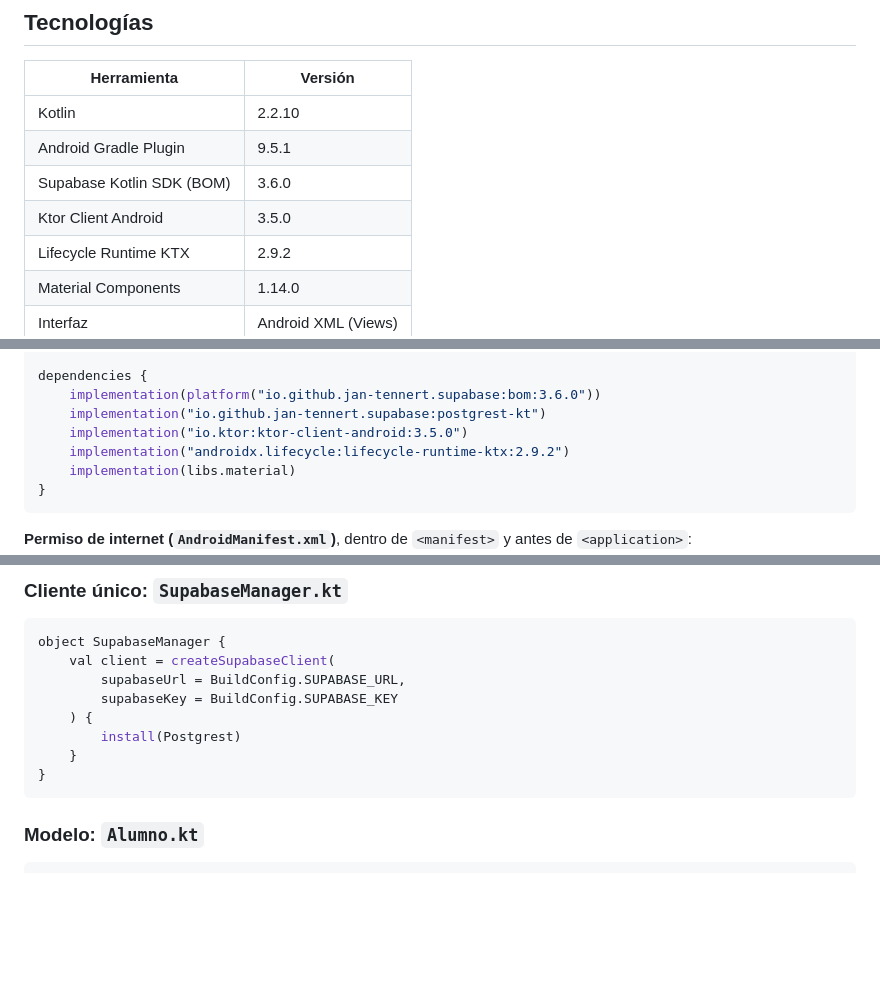
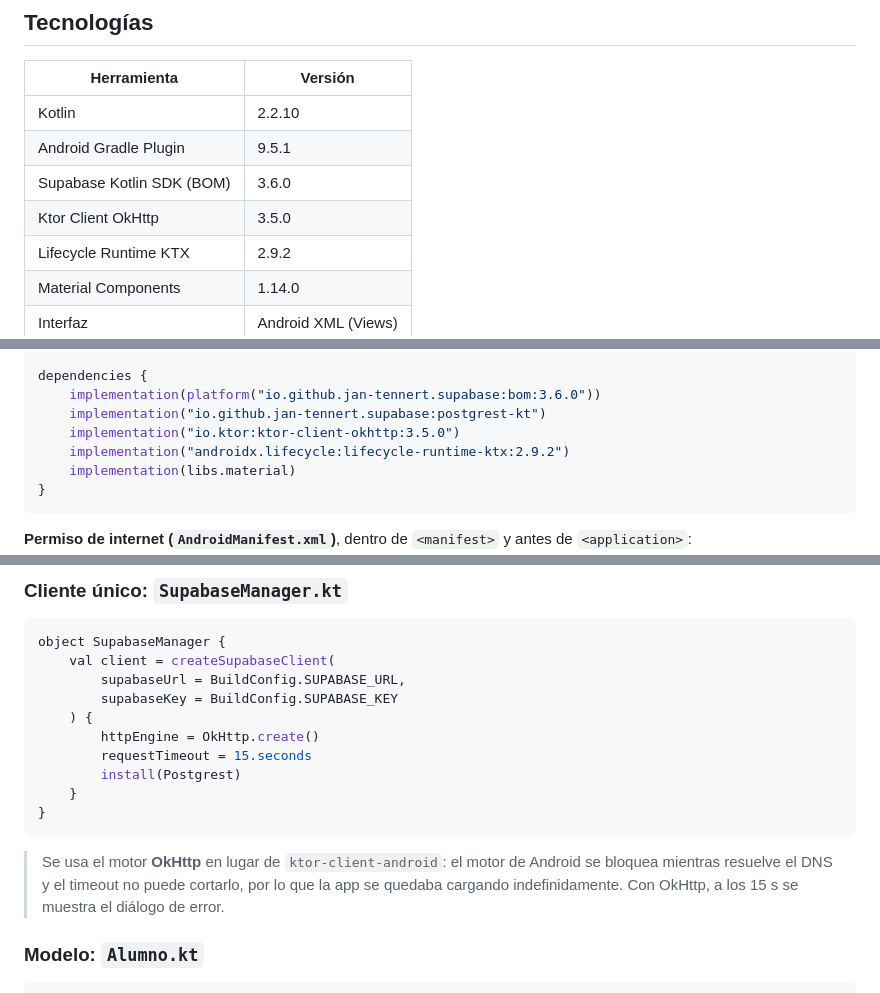
Before and after one commit to darcalleg-soft/PRACTICA01-S4-APPMOVIL, a Markdown page: README.md, 3 parts joined by grey strips. GitHub-like rendering; blank space fills up the shorter version.

````diff
--- a/README.md
+++ b/README.md
@@ -27,7 +31,7 @@ Aplicación Android nativa (Kotlin + XML) que se conecta a **Supabase** mediante
 | Kotlin | 2.2.10 |
 | Android Gradle Plugin | 9.5.1 |
 | Supabase Kotlin SDK (BOM) | 3.6.0 |
-| Ktor Client Android | 3.5.0 |
+| Ktor Client OkHttp | 3.5.0 |
 | Lifecycle Runtime KTX | 2.9.2 |
 | Material Components | 1.14.0 |
 | Interfaz | Android XML (Views) |
@@ -172,7 +189,7 @@ android {
 dependencies {
     implementation(platform("io.github.jan-tennert.supabase:bom:3.6.0"))
     implementation("io.github.jan-tennert.supabase:postgrest-kt")
-    implementation("io.ktor:ktor-client-android:3.5.0")
+    implementation("io.ktor:ktor-client-okhttp:3.5.0")
     implementation("androidx.lifecycle:lifecycle-runtime-ktx:2.9.2")
     implementation(libs.material)
 }
@@ -194,10 +211,14 @@ object SupabaseManager {
         supabaseUrl = BuildConfig.SUPABASE_URL,
         supabaseKey = BuildConfig.SUPABASE_KEY
     ) {
+        httpEngine = OkHttp.create()
+        requestTimeout = 15.seconds
         install(Postgrest)
     }
 }
 ```
+
+> Se usa el motor **OkHttp** en lugar de `ktor-client-android`: el motor de Android se bloquea mientras resuelve el DNS y el timeout no puede cortarlo, por lo que la app se quedaba cargando indefinidamente. Con OkHttp, a los 15 s se muestra el diálogo de error.
 
 ### Modelo: `Alumno.kt`
 
````
Also changed, not shown: other parts of README.md (+90 -12 lines), docs/pantalla_carreras_materias.png (added).
